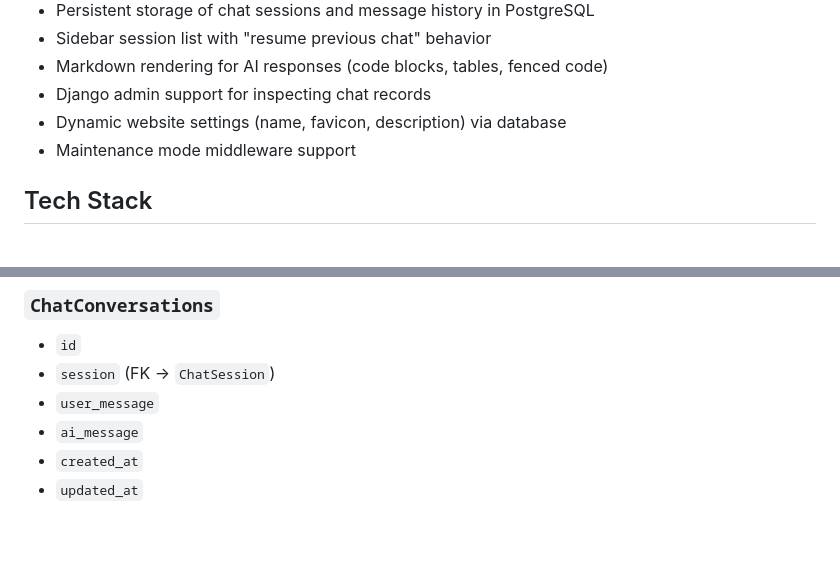
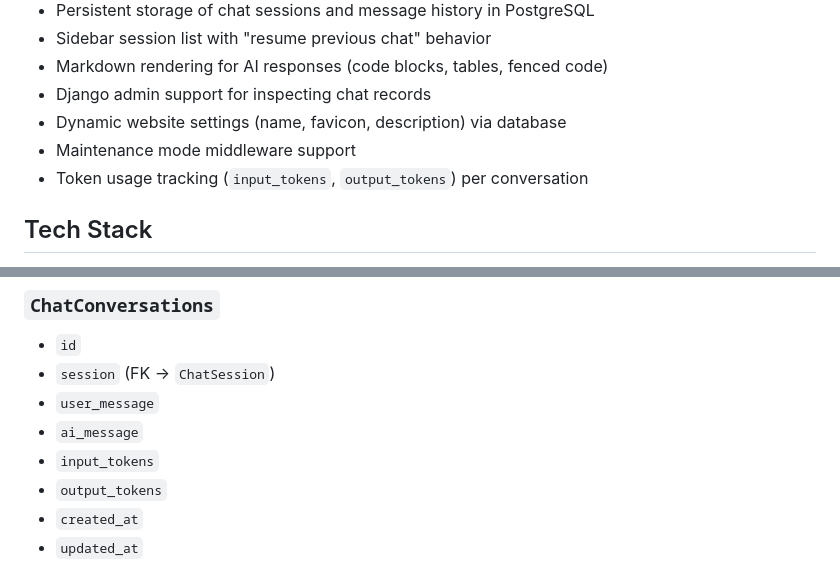
Before and after one commit to webmaster0109/ai_assistant, a Markdown page: README.md, 2 parts joined by grey strips. Rendered like a GitHub page; blank space fills up the shorter version.

```diff
--- a/README.md
+++ b/README.md
@@ -13,6 +13,7 @@ A Django-based web chat application that connects to Ollama-compatible models, s
 - Django admin support for inspecting chat records
 - Dynamic website settings (name, favicon, description) via database
 - Maintenance mode middleware support
+- Token usage tracking (`input_tokens`, `output_tokens`) per conversation
 
 ## Tech Stack
 
@@ -233,6 +234,8 @@ Defined in `app/ollama.py`:
 - `session` (FK -> `ChatSession`)
 - `user_message`
 - `ai_message`
+- `input_tokens`
+- `output_tokens`
 - `created_at`
 - `updated_at`
 
```
